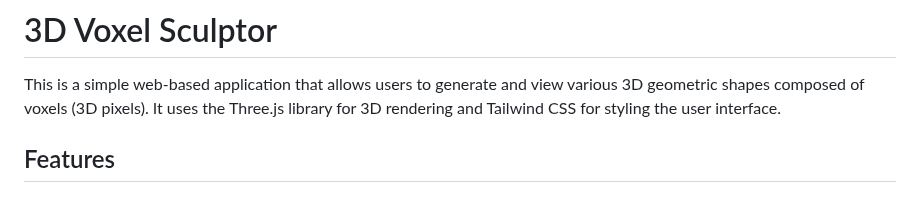
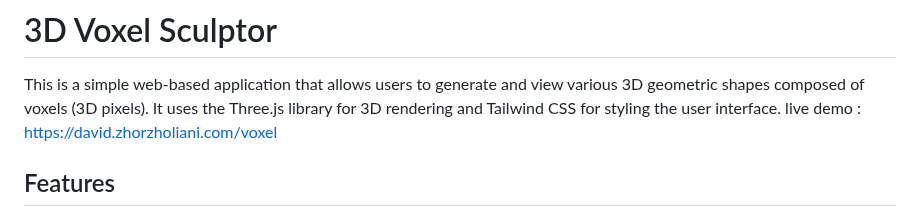
Before and after one commit to DavidHavoc/3D-voxel-html, a Markdown page: README.md, the part around the change. GitHub-like rendering.

```diff
--- a/README.md
+++ b/README.md
@@ -1,6 +1,7 @@
 # 3D Voxel Sculptor
 
 This is a simple web-based application that allows users to generate and view various 3D geometric shapes composed of voxels (3D pixels). It uses the Three.js library for 3D rendering and Tailwind CSS for styling the user interface.
+live demo : https://david.zhorzholiani.com/voxel
 
 ## Features
 
```
